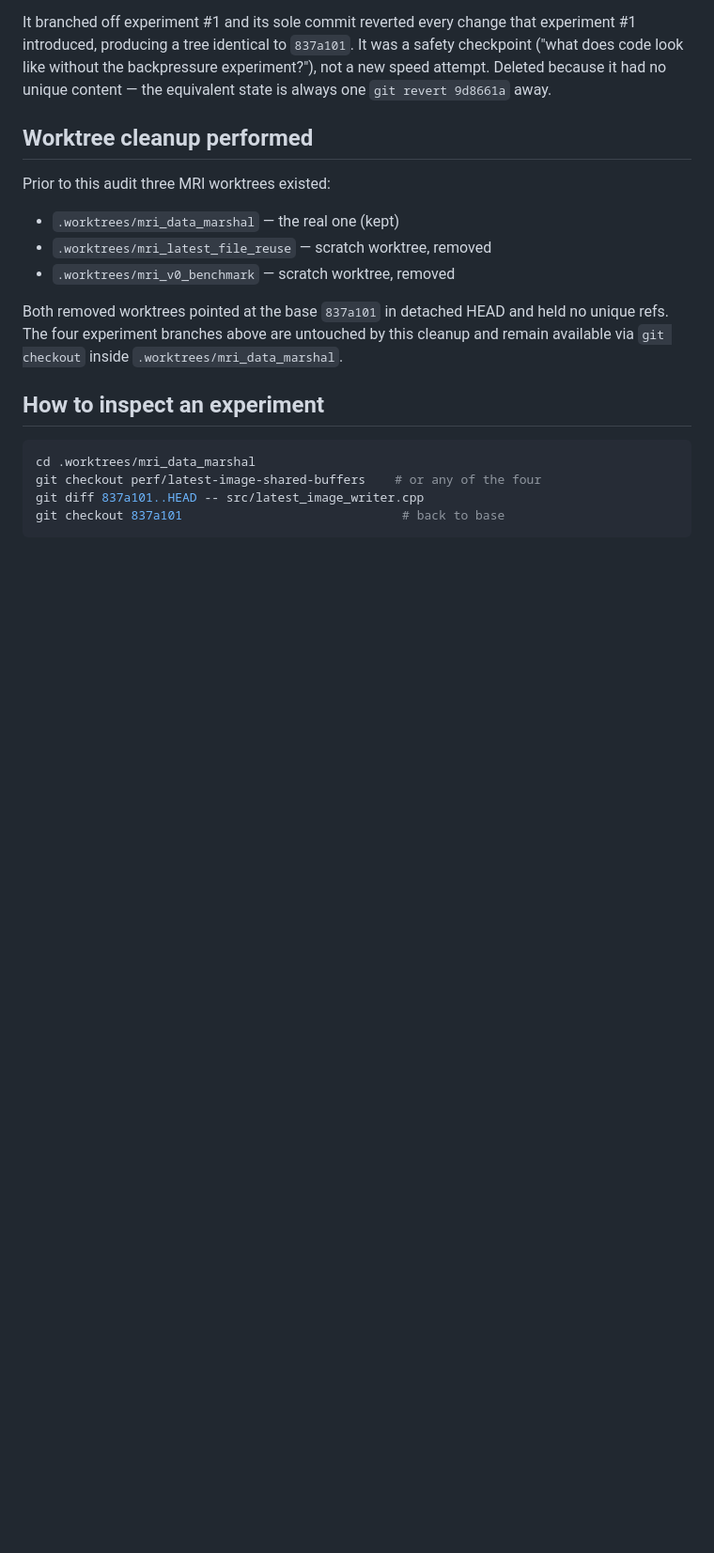
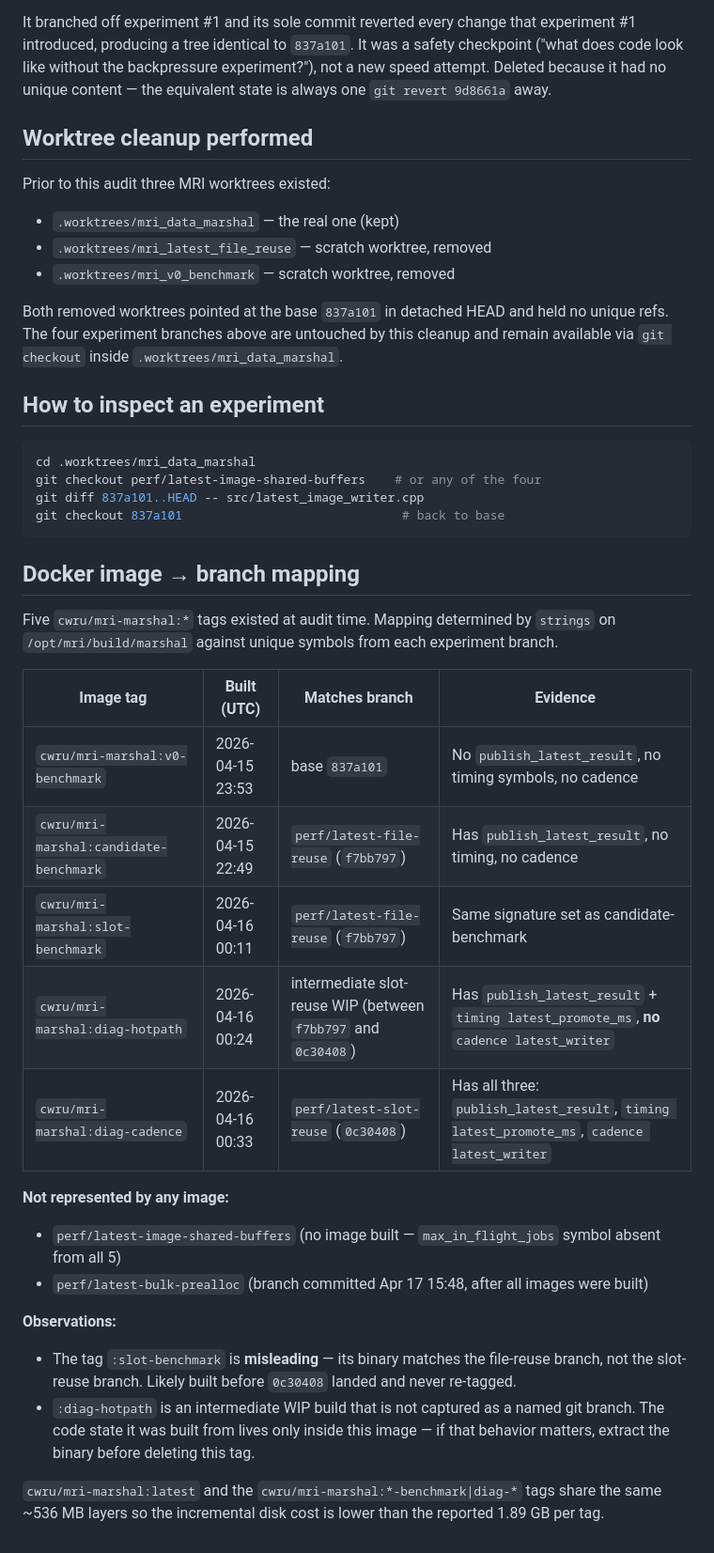
Before and after one commit to eetuna/cwru_data_marshal, a Markdown page: docs/MRI_LATEST_IMAGE_EXPERIMENTS_AUDIT_2026-04-17.md, the part around the change. Shown at 94% size. GitHub-like rendering; blank space fills up the shorter version.

Commit message:
docs: append docker image → branch mapping to latest-image audit

````diff
--- a/docs/MRI_LATEST_IMAGE_EXPERIMENTS_AUDIT_2026-04-17.md
+++ b/docs/MRI_LATEST_IMAGE_EXPERIMENTS_AUDIT_2026-04-17.md
@@ -83,3 +83,34 @@ git checkout perf/latest-image-shared-buffers    # or any of the four
 git diff 837a101..HEAD -- src/latest_image_writer.cpp
 git checkout 837a101                              # back to base
 ```
+
+## Docker image → branch mapping
+
+Five `cwru/mri-marshal:*` tags existed at audit time. Mapping determined
+by `strings` on `/opt/mri/build/marshal` against unique symbols from each
+experiment branch.
+
+| Image tag                           | Built (UTC)        | Matches branch                    | Evidence                                                   |
+|-------------------------------------|--------------------|-----------------------------------|------------------------------------------------------------|
+| `cwru/mri-marshal:v0-benchmark`     | 2026-04-15 23:53   | base `837a101`                    | No `publish_latest_result`, no timing symbols, no cadence  |
+| `cwru/mri-marshal:candidate-benchmark` | 2026-04-15 22:49 | `perf/latest-file-reuse` (`f7bb797`) | Has `publish_latest_result`, no timing, no cadence      |
+| `cwru/mri-marshal:slot-benchmark`   | 2026-04-16 00:11   | `perf/latest-file-reuse` (`f7bb797`) | Same signature set as candidate-benchmark                |
+| `cwru/mri-marshal:diag-hotpath`     | 2026-04-16 00:24   | intermediate slot-reuse WIP (between `f7bb797` and `0c30408`) | Has `publish_latest_result` + `timing latest_promote_ms`, **no** `cadence latest_writer` |
+| `cwru/mri-marshal:diag-cadence`     | 2026-04-16 00:33   | `perf/latest-slot-reuse` (`0c30408`) | Has all three: `publish_latest_result`, `timing latest_promote_ms`, `cadence latest_writer` |
+
+**Not represented by any image:**
+- `perf/latest-image-shared-buffers` (no image built — `max_in_flight_jobs` symbol absent from all 5)
+- `perf/latest-bulk-prealloc` (branch committed Apr 17 15:48, after all images were built)
+
+**Observations:**
+- The tag `:slot-benchmark` is **misleading** — its binary matches the
+  file-reuse branch, not the slot-reuse branch. Likely built before
+  `0c30408` landed and never re-tagged.
+- `:diag-hotpath` is an intermediate WIP build that is not captured as a
+  named git branch. The code state it was built from lives only inside
+  this image — if that behavior matters, extract the binary before
+  deleting this tag.
+
+`cwru/mri-marshal:latest` and the `cwru/mri-marshal:*-benchmark|diag-*`
+tags share the same ~536 MB layers so the incremental disk cost is
+lower than the reported 1.89 GB per tag.
````
